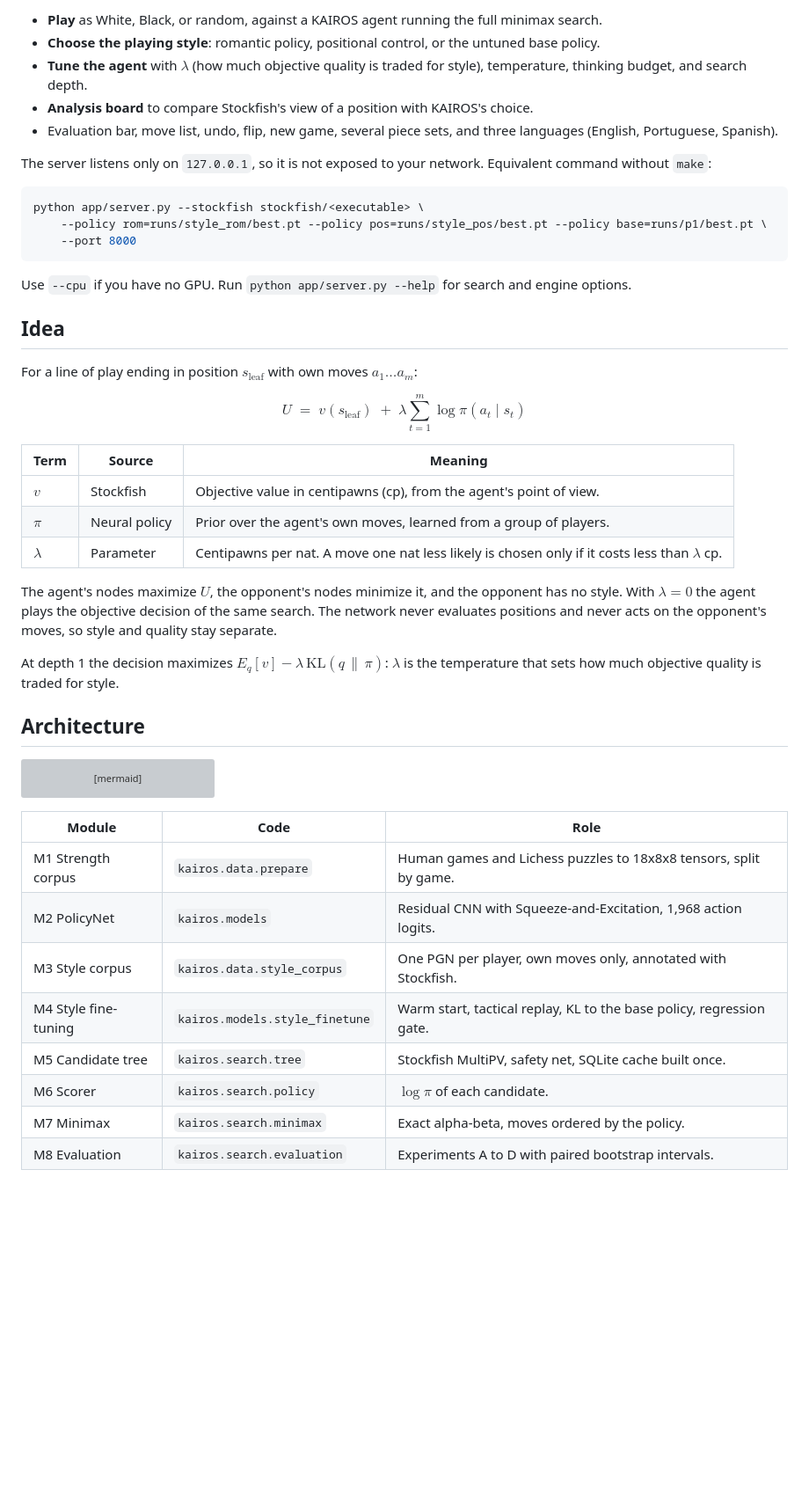
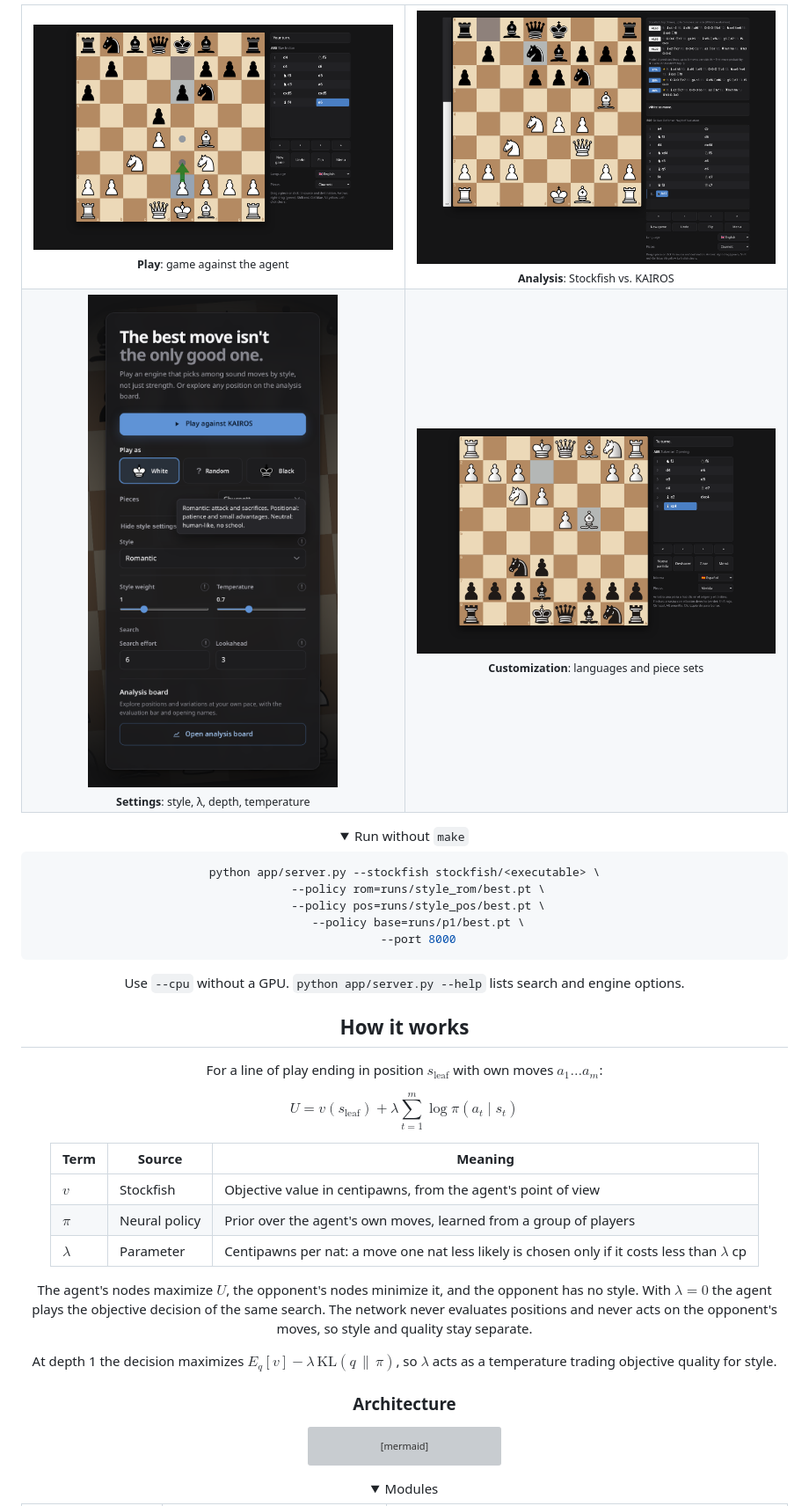
Before and after one commit to KuroshiD/KAIROS, a Markdown page: README.md, the part around one of its changes. Shown at 88% size. Rendered like a GitHub page; pictures changed too: docs/images/analysis.png (added), docs/images/languages.png (added), docs/images/play.png (added); folded sections open; blank space fills up the shorter version; grey boxes are pictures that could not be loaded.

Commit message:
docs: redesign README and add web interface screenshots

````diff
--- a/README.md
+++ b/README.md
@@ -52,43 +71,61 @@ Then open **[http://localhost:8000](http://localhost:8000)**.
 
-- **Play** as White, Black, or random, against a KAIROS agent running the full minimax search.
-- **Choose the playing style**: romantic policy, positional control, or the untuned base policy.
-- **Tune the agent** with $\lambda$ (how much objective quality is traded for style), temperature, thinking budget, and search depth.
-- **Analysis board** to compare Stockfish's view of a position with KAIROS's choice.
-- Evaluation bar, move list, undo, flip, new game, several piece sets, and three languages (English, Portuguese, Spanish).
+<table>
+  <tr>
+    <td align="center" width="50%">
+      <img src="docs/images/play.png" alt="Playing against KAIROS"><br>
+      <sub><b>Play</b>: game against the agent</sub>
+    </td>
+    <td align="center" width="50%">
+      <img src="docs/images/analysis.png" alt="Analysis board"><br>
+      <sub><b>Analysis</b>: Stockfish vs. KAIROS</sub>
+    </td>
+  </tr>
+  <tr>
+    <td align="center" width="50%">
+      <img src="docs/images/settings.png" alt="Agent settings"><br>
+      <sub><b>Settings</b>: style, λ, depth, temperature</sub>
+    </td>
+    <td align="center" width="50%">
+      <img src="docs/images/languages.png" alt="Language and piece set options"><br>
+      <sub><b>Customization</b>: languages and piece sets</sub>
+    </td>
+  </tr>
+</table>
 
-The server listens only on `127.0.0.1`, so it is not exposed to your network.
-Equivalent command without `make`:
+<details>
+<summary>Run without <code>make</code></summary>
 
 ```bash
 python app/server.py --stockfish stockfish/<executable> \
-    --policy rom=runs/style_rom/best.pt --policy pos=runs/style_pos/best.pt --policy base=runs/p1/best.pt \
+    --policy rom=runs/style_rom/best.pt \
+    --policy pos=runs/style_pos/best.pt \
+    --policy base=runs/p1/best.pt \
     --port 8000
 ```
 
-Use `--cpu` if you have no GPU. Run `python app/server.py --help` for search and engine options.
+Use `--cpu` without a GPU. `python app/server.py --help` lists search and engine options.
 
-## Idea
+</details>
+
+## How it works
 
 For a line of play ending in position $s_{\text{leaf}}$ with own moves $a_1 \dots a_m$:
 
 $$
-U \;=\; v(s_{\text{leaf}}) \;+\; \lambda \sum_{t=1}^{m} \log \pi(a_t \mid s_t)
+U = v(s_{\text{leaf}}) + \lambda \sum_{t=1}^{m} \log \pi(a_t \mid s_t)
 $$
 
-| Term        | Source        | Meaning                                                                                             |
-| ----------- | ------------- | --------------------------------------------------------------------------------------------------- |
-| $v$       | Stockfish     | Objective value in centipawns (cp), from the agent's point of view.                                 |
-| $\pi$     | Neural policy | Prior over the agent's own moves, learned from a group of players.                                  |
-| $\lambda$ | Parameter     | Centipawns per nat. A move one nat less likely is chosen only if it costs less than $\lambda$ cp. |
+| Term        | Source        | Meaning                                                                                            |
+| ----------- | ------------- | -------------------------------------------------------------------------------------------------- |
+| $v$       | Stockfish     | Objective value in centipawns, from the agent's point of view                                      |
+| $\pi$     | Neural policy | Prior over the agent's own moves, learned from a group of players                                  |
+| $\lambda$ | Parameter     | Centipawns per nat: a move one nat less likely is chosen only if it costs less than $\lambda$ cp |
 
-The agent's nodes maximize $U$, the opponent's nodes minimize it, and the opponent has no style.
-With $\lambda = 0$ the agent plays the objective decision of the same search.
-The network never evaluates positions and never acts on the opponent's moves, so style and quality stay separate.
+The agent's nodes maximize $U$, the opponent's nodes minimize it, and the opponent has no style. With $\lambda = 0$ the agent plays the objective decision of the same search. The network never evaluates positions and never acts on the opponent's moves, so style and quality stay separate.
 
-At depth 1 the decision maximizes $E_q[v] - \lambda\,\mathrm{KL}(q \,\|\, \pi)$:
-$\lambda$ is the temperature that sets how much objective quality is traded for style.
+At depth 1 the decision maximizes $E_q[v] - \lambda\,\mathrm{KL}(q \,\|\, \pi)$, so $\lambda$ acts as a temperature trading objective quality for style.
 
-## Architecture
+### Architecture
 
 ```mermaid
 flowchart LR
@@ -103,14 +140,6 @@ flowchart LR
     end
 ```
 
-| Module               | Code                             | Role                                                                 |
-| -------------------- | -------------------------------- | -------------------------------------------------------------------- |
-| M1 Strength corpus   | `kairos.data.prepare`          | Human games and Lichess puzzles to 18x8x8 tensors, split by game.    |
-| M2 PolicyNet         | `kairos.models`                | Residual CNN with Squeeze-and-Excitation, 1,968 action logits.       |
-| M3 Style corpus      | `kairos.data.style_corpus`     | One PGN per player, own moves only, annotated with Stockfish.        |
-| M4 Style fine-tuning | `kairos.models.style_finetune` | Warm start, tactical replay, KL to the base policy, regression gate. |
-| M5 Candidate tree    | `kairos.search.tree`           | Stockfish MultiPV, safety net, SQLite cache built once.              |
-| M6 Scorer            | `kairos.search.policy`         | $\log \pi$ of each candidate.                                      |
-| M7 Minimax           | `kairos.search.minimax`        | Exact alpha-beta, moves ordered by the policy.                       |
-| M8 Evaluation        | `kairos.search.evaluation`     | Experiments A to D with paired bootstrap intervals.                  |
+<details>
+<summary>Modules</summary>
 
````
Also changed, not shown: other parts of README.md (+131 -107 lines), docs/images/hero.png (added), docs/images/menu.png (added).
